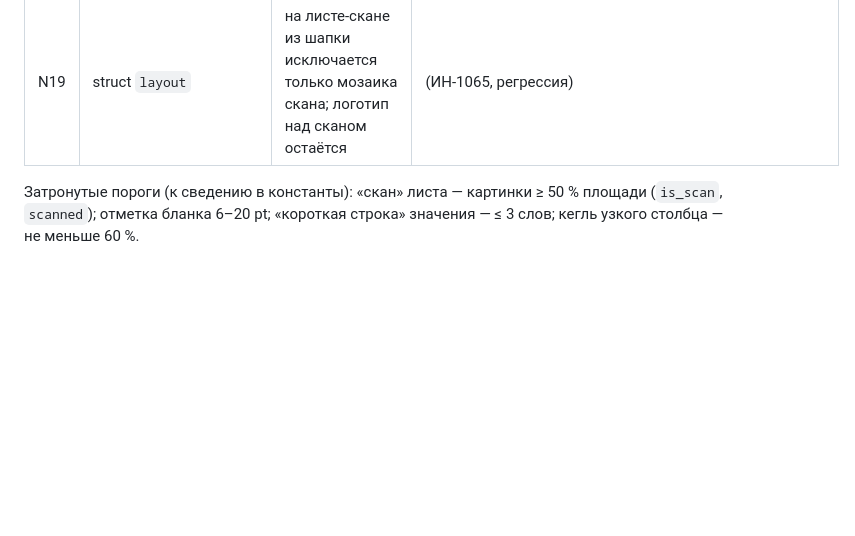
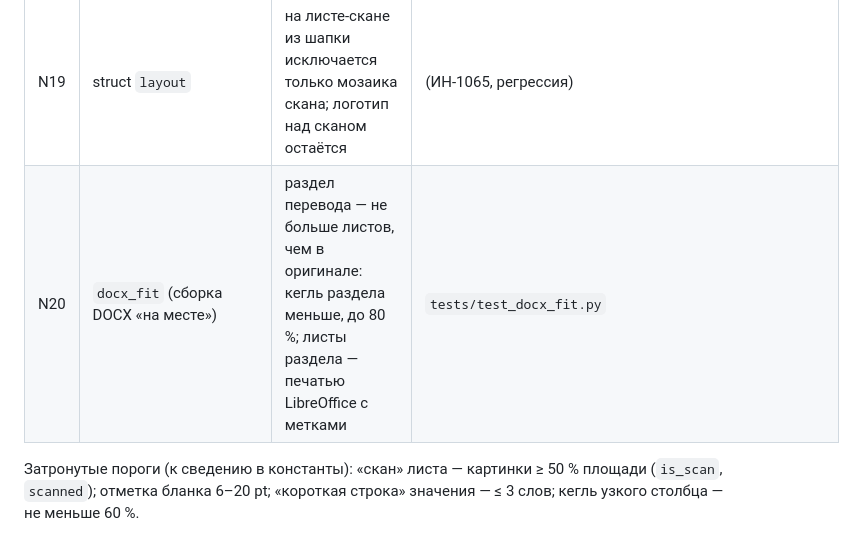
Before and after one commit to gromli66/hu_translate, a Markdown page: docs/rules_contract/RULES.md, the part around the change. Drawn GitHub-style; blank space fills up the shorter version.

Commit message:
RULES.md: N20 — подгонка разделов DOCX «на месте»
Co-Authored-By: Claude Opus 5.5 <noreply@anthropic.com>

```diff
--- a/docs/rules_contract/RULES.md
+++ b/docs/rules_contract/RULES.md
@@ -100,6 +100,7 @@ B38 и B71 (крупные стили: от кегля тела и абсолю
 | N17 | layout `_form_fields` → build | поле ввода бланка (обведённый прямоугольник в ячейке): текст — в рамке (w:bdr), пустое — рамкой ширины поля | `test_form_fields_become_bordered_runs` |
 | N18 | build | фон обложки пропускается, только если на титуле есть текст; титул из одного скана — картинкой | `test_title_scan_without_text…` |
 | N19 | struct `layout` | на листе-скане из шапки исключается только мозаика скана; логотип над сканом остаётся | (ИН-1065, регрессия) |
+| N20 | `docx_fit` (сборка DOCX «на месте») | раздел перевода — не больше листов, чем в оригинале: кегль раздела меньше, до 80 %; листы раздела — печатью LibreOffice с метками | `tests/test_docx_fit.py` |
 
 Затронутые пороги (к сведению в константы): «скан» листа — картинки ≥ 50 % площади (`is_scan`, `scanned`);
 отметка бланка 6–20 pt; «короткая строка» значения — ≤ 3 слов; кегль узкого столбца — не меньше 60 %.
```
